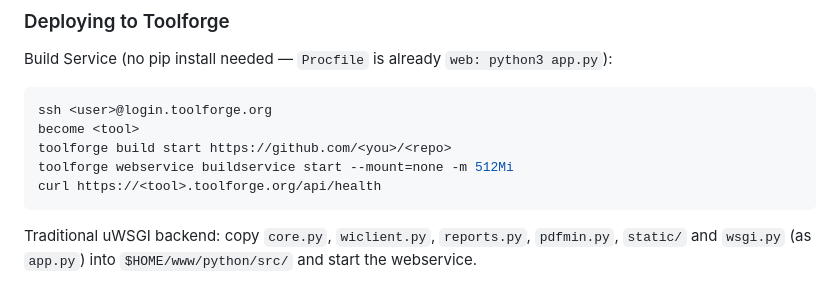
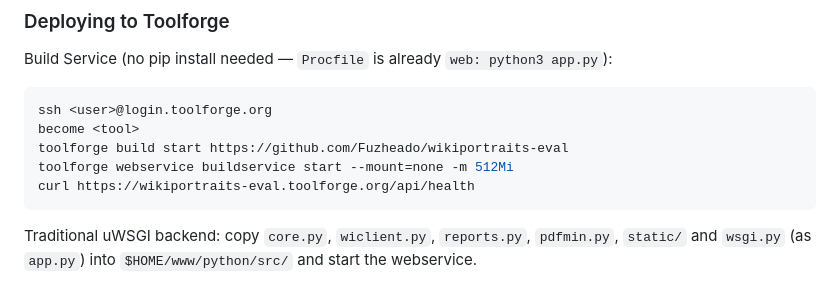
Before and after one commit to fuzheado/wikiportraits-eval, a Markdown page: README.md, the part around the change. Drawn GitHub-style.

Commit message:
Docs: record Toolforge deployment (wikiportraits-eval.toolforge.org) and LiftWing outage at deploy time

````diff
--- a/README.md
+++ b/README.md
@@ -161,9 +161,9 @@ Build Service (no pip install needed — `Procfile` is already `web: python3 app
 ```bash
 ssh <user>@login.toolforge.org
 become <tool>
-toolforge build start https://github.com/<you>/<repo>
+toolforge build start https://github.com/Fuzheado/wikiportraits-eval
 toolforge webservice buildservice start --mount=none -m 512Mi
-curl https://<tool>.toolforge.org/api/health
+curl https://wikiportraits-eval.toolforge.org/api/health
 ```
 
 Traditional uWSGI backend: copy `core.py`, `wiclient.py`, `reports.py`, `pdfmin.py`, `static/` and
````
Also changed, not shown: HANDOFF.md (+13 -4 lines).
